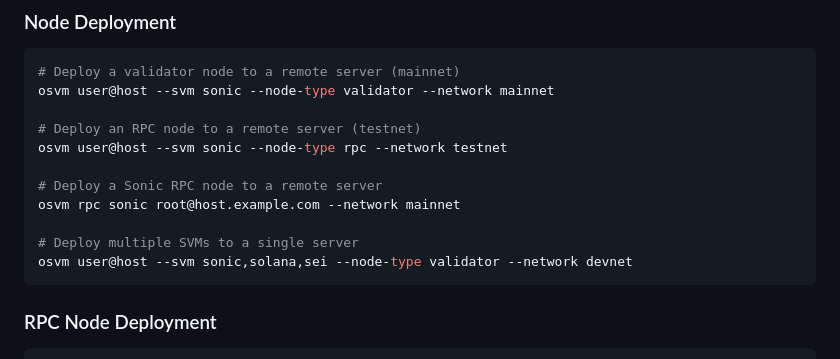
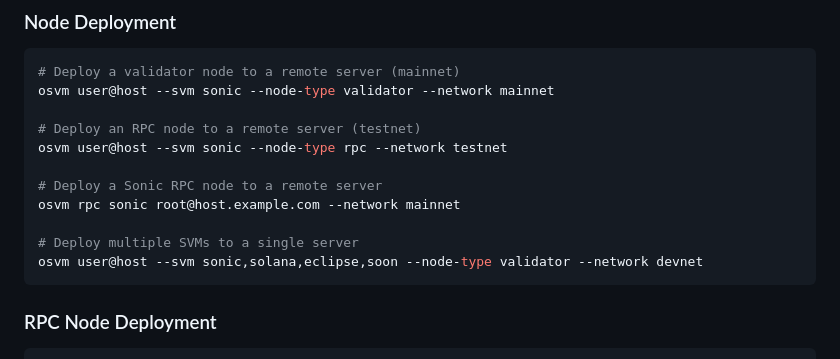
Before and after one commit to openSVM/osvm-cli, a Markdown page: README.md, the part around the change. GitHub-like rendering.

````diff
--- a/README.md
+++ b/README.md
@@ -161,7 +161,7 @@ osvm user@host --svm sonic --node-type rpc --network testnet
 osvm rpc sonic root@host.example.com --network mainnet
 
 # Deploy multiple SVMs to a single server
-osvm user@host --svm sonic,solana,sei --node-type validator --network devnet
+osvm user@host --svm sonic,solana,eclipse,soon --node-type validator --network devnet
 ```
 
 ### RPC Node Deployment
````
